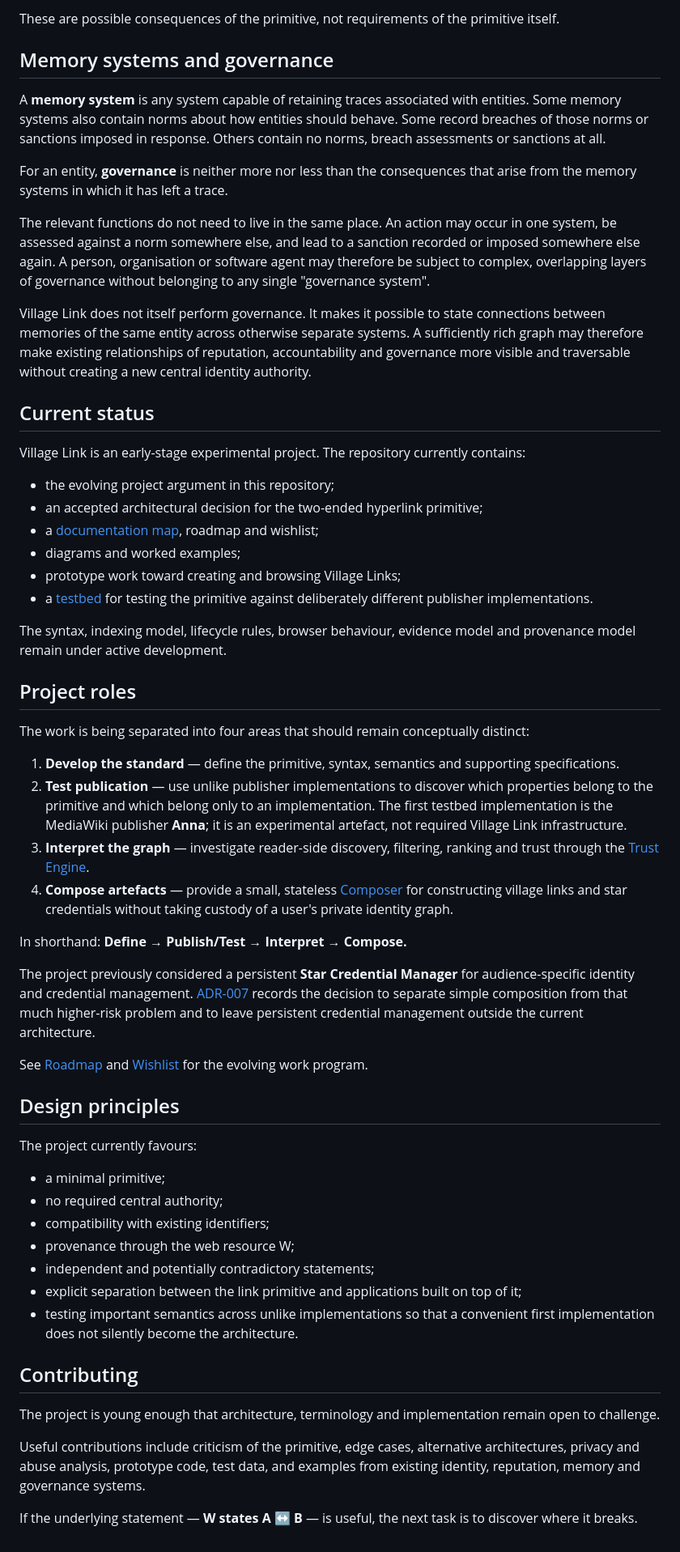
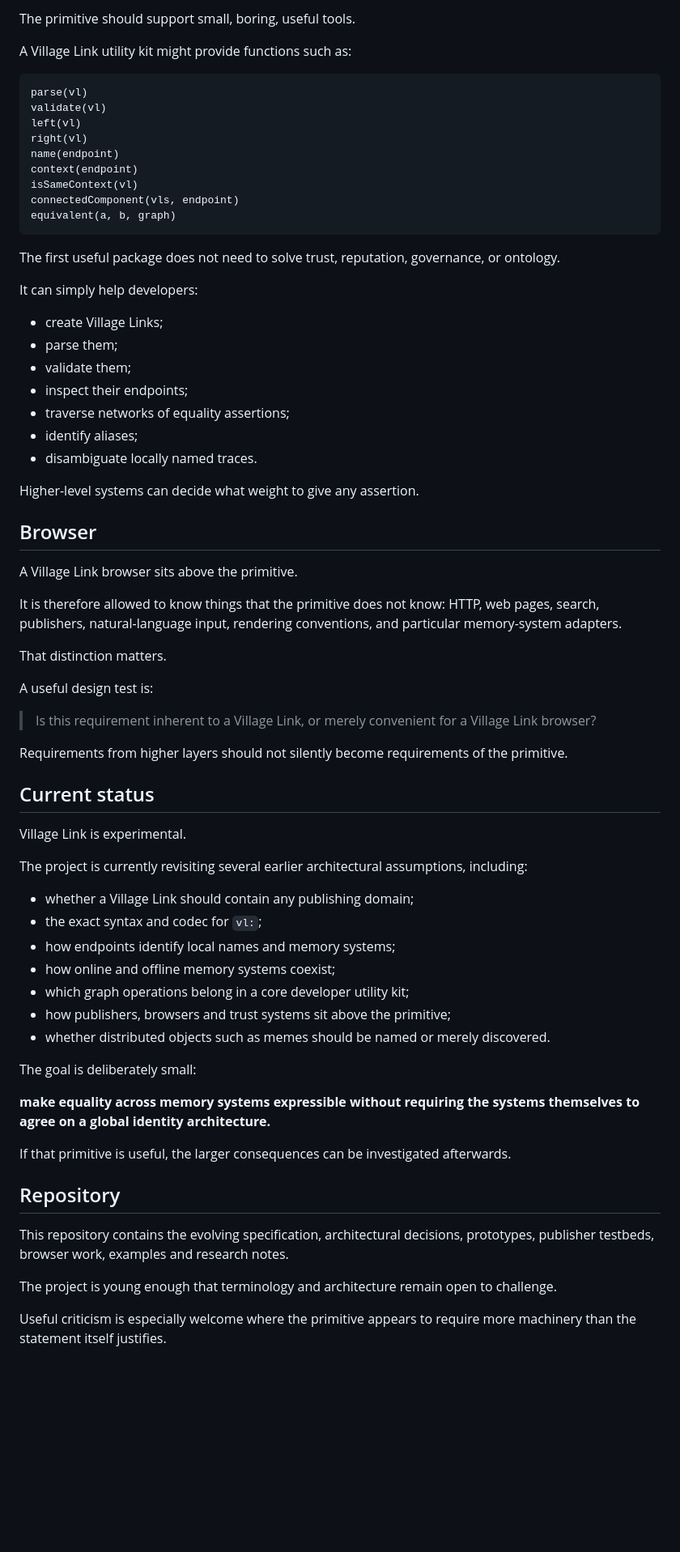
Before and after one commit to Inky-Tech-Pty-Ltd/VillageLink, a Markdown page: README.md, the part around one of its changes. Shown at 81% size. GitHub-like rendering; blank space fills up the shorter version.

Commit message:
Draft developer-first README for domainless Village Link primitive

````diff
--- a/README.md
+++ b/README.md
@@ -111,60 +171,72 @@ This may support applications including:
 
-These are possible consequences of the primitive, not requirements of the primitive itself.
+The primitive should support small, boring, useful tools.
 
-## Memory systems and governance
+A Village Link utility kit might provide functions such as:
 
-A **memory system** is any system capable of retaining traces associated with entities. Some memory systems also contain norms about how entities should behave. Some record breaches of those norms or sanctions imposed in response. Others contain no norms, breach assessments or sanctions at all.
+```text
+parse(vl)
+validate(vl)
+left(vl)
+right(vl)
+name(endpoint)
+context(endpoint)
+isSameContext(vl)
+connectedComponent(vls, endpoint)
+equivalent(a, b, graph)
+```
 
-For an entity, **governance** is neither more nor less than the consequences that arise from the memory systems in which it has left a trace.
+The first useful package does not need to solve trust, reputation, governance, or ontology.
 
-The relevant functions do not need to live in the same place. An action may occur in one system, be assessed against a norm somewhere else, and lead to a sanction recorded or imposed somewhere else again. A person, organisation or software agent may therefore be subject to complex, overlapping layers of governance without belonging to any single "governance system".
+It can simply help developers:
 
-Village Link does not itself perform governance. It makes it possible to state connections between memories of the same entity across otherwise separate systems. A sufficiently rich graph may therefore make existing relationships of reputation, accountability and governance more visible and traversable without creating a new central identity authority.
+- create Village Links;
+- parse them;
+- validate them;
+- inspect their endpoints;
+- traverse networks of equality assertions;
+- identify aliases;
+- disambiguate locally named traces.
+
+Higher-level systems can decide what weight to give any assertion.
+
+## Browser
+
+A Village Link browser sits above the primitive.
+
+It is therefore allowed to know things that the primitive does not know: HTTP, web pages, search, publishers, natural-language input, rendering conventions, and particular memory-system adapters.
+
+That distinction matters.
+
+A useful design test is:
+
+> Is this requirement inherent to a Village Link, or merely convenient for a Village Link browser?
+
+Requirements from higher layers should not silently become requirements of the primitive.
 
 ## Current status
 
-Village Link is an early-stage experimental project. The repository currently contains:
+Village Link is experimental.
 
-- the evolving project argument in this repository;
-- an accepted architectural decision for the two-ended hyperlink primitive;
-- a [documentation map](documentation.md), roadmap and wishlist;
-- diagrams and worked examples;
-- prototype work toward creating and browsing Village Links;
-- a [testbed](testbed/README.md) for testing the primitive against deliberately different publisher implementations.
+The project is currently revisiting several earlier architectural assumptions, including:
 
-The syntax, indexing model, lifecycle rules, browser behaviour, evidence model and provenance model remain under active development.
+- whether a Village Link should contain any publishing domain;
+- the exact syntax and codec for `vl:`;
+- how endpoints identify local names and memory systems;
+- how online and offline memory systems coexist;
+- which graph operations belong in a core developer utility kit;
+- how publishers, browsers and trust systems sit above the primitive;
+- whether distributed objects such as memes should be named or merely discovered.
 
-## Project roles
+The goal is deliberately small:
 
-The work is being separated into four areas that should remain conceptually distinct:
+**make equality across memory systems expressible without requiring the systems themselves to agree on a global identity architecture.**
 
-1. **Develop the standard** — define the primitive, syntax, semantics and supporting specifications.
-2. **Test publication** — use unlike publisher implementations to discover which properties belong to the primitive and which belong only to an implementation. The first testbed implementation is the MediaWiki publisher **Anna**; it is an experimental artefact, not required Village Link infrastructure.
-3. **Interpret the graph** — investigate reader-side discovery, filtering, ranking and trust through the [Trust Engine](trust-engine.md).
-4. **Compose artefacts** — provide a small, stateless [Composer](composer.md) for constructing village links and star credentials without taking custody of a user's private identity graph.
+If that primitive is useful, the larger consequences can be investigated afterwards.
 
-In shorthand: **Define → Publish/Test → Interpret → Compose.**
+## Repository
 
-The project previously considered a persistent **Star Credential Manager** for audience-specific identity and credential management. [ADR-007](docs/adr/007-stateless-composer.md) records the decision to separate simple composition from that much higher-risk problem and to leave persistent credential management outside the current architecture.
+This repository contains the evolving specification, architectural decisions, prototypes, publisher testbeds, browser work, examples and research notes.
 
-See [Roadmap](roadmap.md) and [Wishlist](wishlist.md) for the evolving work program.
+The project is young enough that terminology and architecture remain open to challenge.
 
-## Design principles
-
-The project currently favours:
-
-- a minimal primitive;
-- no required central authority;
-- compatibility with existing identifiers;
-- provenance through the web resource W;
-- independent and potentially contradictory statements;
-- explicit separation between the link primitive and applications built on top of it;
-- testing important semantics across unlike implementations so that a convenient first implementation does not silently become the architecture.
-
-## Contributing
-
-The project is young enough that architecture, terminology and implementation remain open to challenge.
-
-Useful contributions include criticism of the primitive, edge cases, alternative architectures, privacy and abuse analysis, prototype code, test data, and examples from existing identity, reputation, memory and governance systems.
-
-If the underlying statement — **W states A ↔ B** — is useful, the next task is to discover where it breaks.
+Useful criticism is especially welcome where the primitive appears to require more machinery than the statement itself justifies.
````
Also changed, not shown: other parts of README.md (+146 -86 lines).
